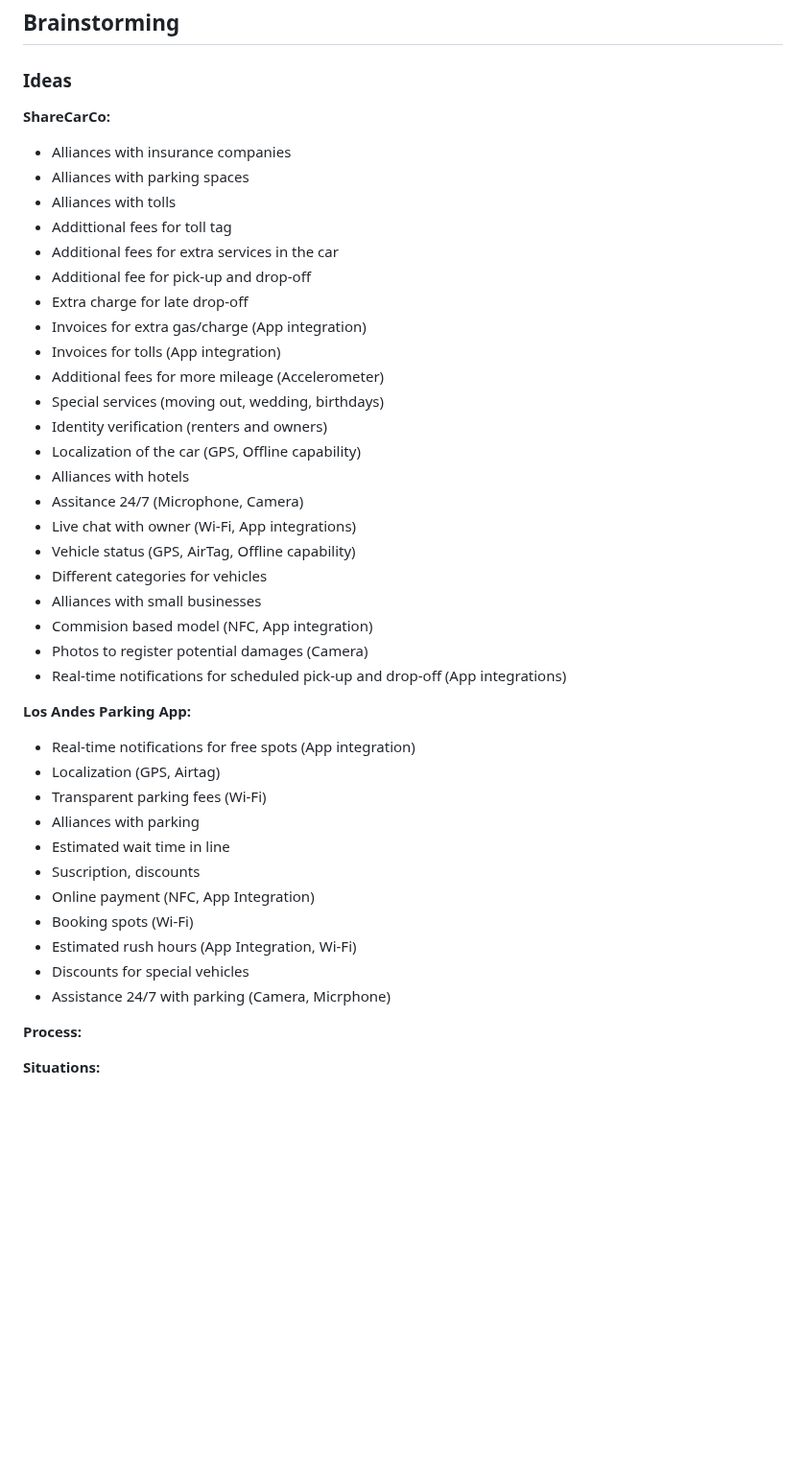
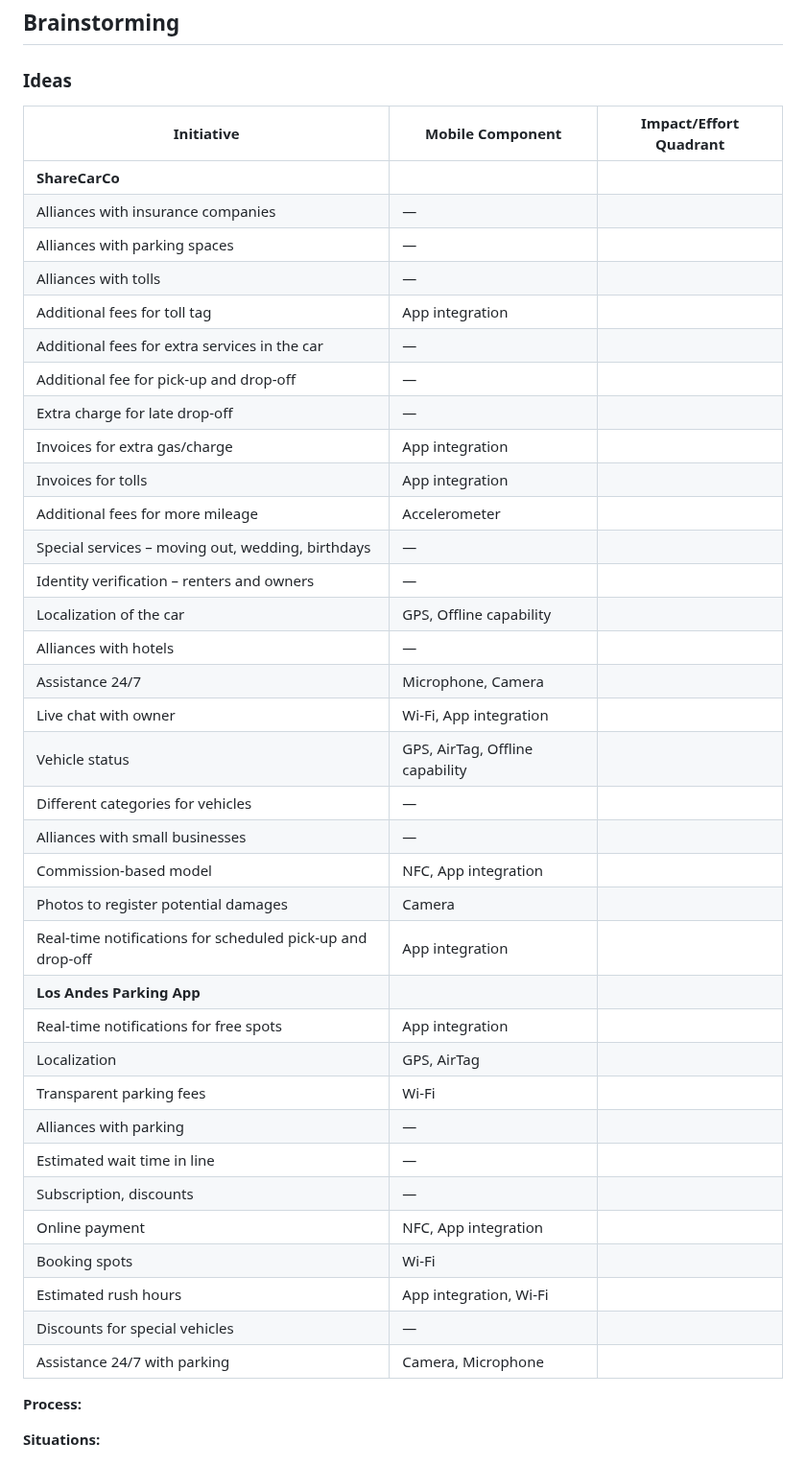
Before and after one commit to G15-ISIS3510-1/Project, a Markdown page: docs/MS2.md, the part around the change. Shown at 96% size. Rendered like a GitHub page; blank space fills up the shorter version.

```diff
--- a/docs/MS2.md
+++ b/docs/MS2.md
@@ -165,43 +165,44 @@
 
 ### Ideas
 
-**ShareCarCo:**
-- Alliances with insurance companies
-- Alliances with parking spaces
-- Alliances with tolls
-- Addittional fees for toll tag
-- Additional fees for extra services in the car
-- Additional fee for pick-up and drop-off
-- Extra charge for late drop-off
-- Invoices for extra gas/charge (App integration)
-- Invoices for tolls (App integration)
-- Additional fees for more mileage (Accelerometer)
-- Special services (moving out, wedding, birthdays)
-- Identity verification (renters and owners)
-- Localization of the car (GPS, Offline capability)
-- Alliances with hotels
-- Assitance 24/7 (Microphone, Camera)
-- Live chat with owner (Wi-Fi, App integrations)
-- Vehicle status (GPS, AirTag, Offline capability)
-- Different categories for vehicles
-- Alliances with small businesses
-- Commision based model (NFC, App integration)
-- Photos to register potential damages (Camera)
-- Real-time notifications for scheduled pick-up and drop-off (App integrations)
+| Initiative | Mobile Component | Impact/Effort Quadrant |
+|------------|------------------|------------------------|
+| **ShareCarCo** |  |  |
+| Alliances with insurance companies | — |  |
+| Alliances with parking spaces | — |  |
+| Alliances with tolls | — |  |
+| Additional fees for toll tag | App integration |  |
+| Additional fees for extra services in the car | — |  |
+| Additional fee for pick-up and drop-off | — |  |
+| Extra charge for late drop-off | — |  |
+| Invoices for extra gas/charge | App integration |  |
+| Invoices for tolls | App integration |  |
+| Additional fees for more mileage | Accelerometer |  |
+| Special services – moving out, wedding, birthdays | — |  |
+| Identity verification – renters and owners | — |  |
+| Localization of the car | GPS, Offline capability |  |
+| Alliances with hotels | — |  |
+| Assistance 24/7 | Microphone, Camera |  |
+| Live chat with owner | Wi-Fi, App integration |  |
+| Vehicle status | GPS, AirTag, Offline capability |  |
+| Different categories for vehicles | — |  |
+| Alliances with small businesses | — |  |
+| Commission-based model | NFC, App integration |  |
+| Photos to register potential damages | Camera |  |
+| Real-time notifications for scheduled pick-up and drop-off | App integration |  |
+| **Los Andes Parking App** |  |  |
+| Real-time notifications for free spots | App integration |  |
+| Localization | GPS, AirTag |  |
+| Transparent parking fees | Wi-Fi |  |
+| Alliances with parking | — |  |
+| Estimated wait time in line | — |  |
+| Subscription, discounts | — |  |
+| Online payment | NFC, App integration |  |
+| Booking spots | Wi-Fi |  |
+| Estimated rush hours | App integration, Wi-Fi |  |
+| Discounts for special vehicles | — |  |
+| Assistance 24/7 with parking | Camera, Microphone |  |
 
-
-**Los Andes Parking App:**
-- Real-time notifications for free spots (App integration)
-- Localization (GPS, Airtag)
-- Transparent parking fees (Wi-Fi)
-- Alliances with parking
-- Estimated wait time in line
-- Suscription, discounts
-- Online payment (NFC, App Integration)
-- Booking spots (Wi-Fi)
-- Estimated rush hours (App Integration, Wi-Fi)
-- Discounts for special vehicles
-- Assistance 24/7 with parking (Camera, Micrphone)
 
 **Process:**
 
```
